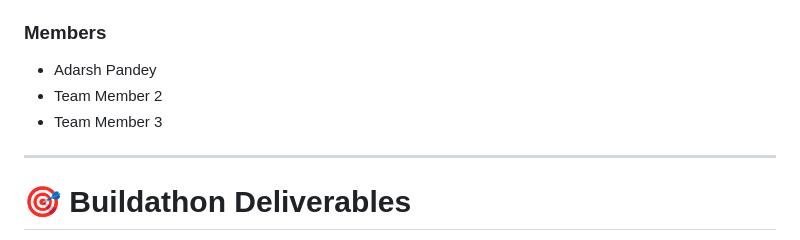
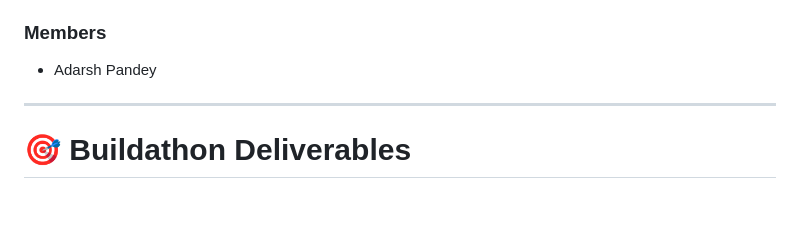
Before and after one commit to CodeWithAdarsh007/Mumbai_Glam_Studio, a Markdown page: README.md, the part around the change. GitHub-like rendering; blank space fills up the shorter version.

Commit message:
Update members list in README
Removed Team Member 2 and Team Member 3 from the list.

```diff
--- a/README.md
+++ b/README.md
@@ -444,8 +444,6 @@ Mumbai Glam Studio
 ### Members
 
 * Adarsh Pandey
-* Team Member 2
-* Team Member 3
 
 ---
 
```
